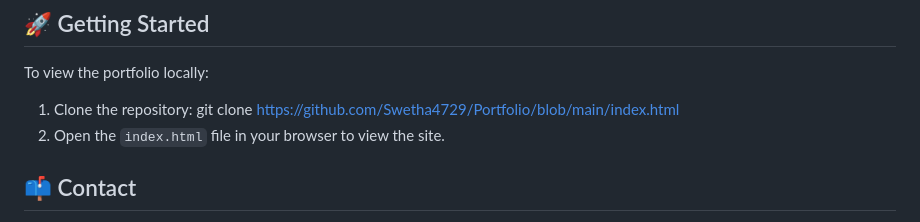
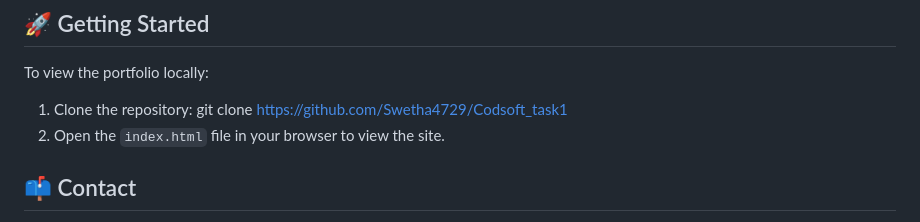
Before and after one commit to Swetha4729/Codsoft_task1, a Markdown page: README.md, the part around the change. Rendered like a GitHub page.

```diff
--- a/README.md
+++ b/README.md
@@ -44,7 +44,7 @@ The goal of this portfolio is to provide an online presence where I can:
 ## 🚀 Getting Started
 To view the portfolio locally:
 1. Clone the repository:
-   git clone https://github.com/Swetha4729/Portfolio/blob/main/index.html
+   git clone https://github.com/Swetha4729/Codsoft_task1
 2. Open the `index.html` file in your browser to view the site.
 
 ## 📫 Contact
```
